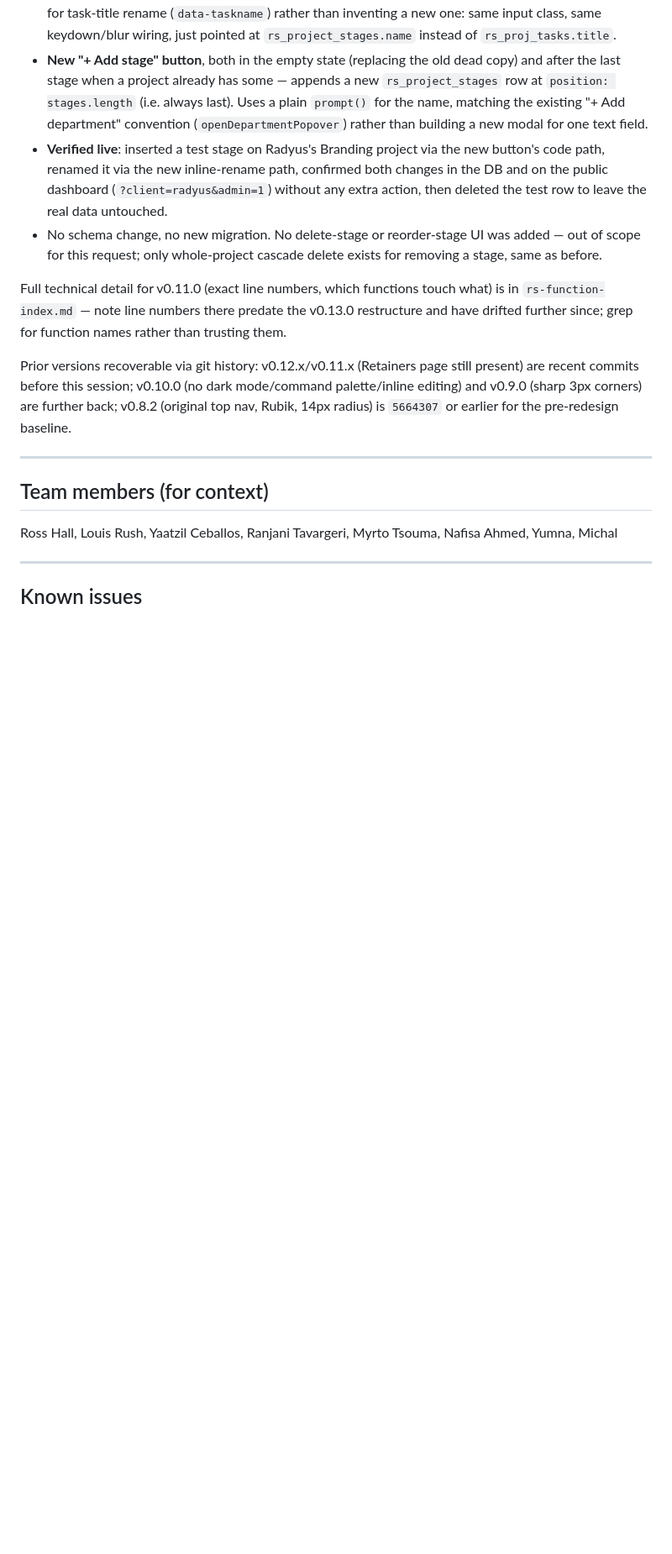
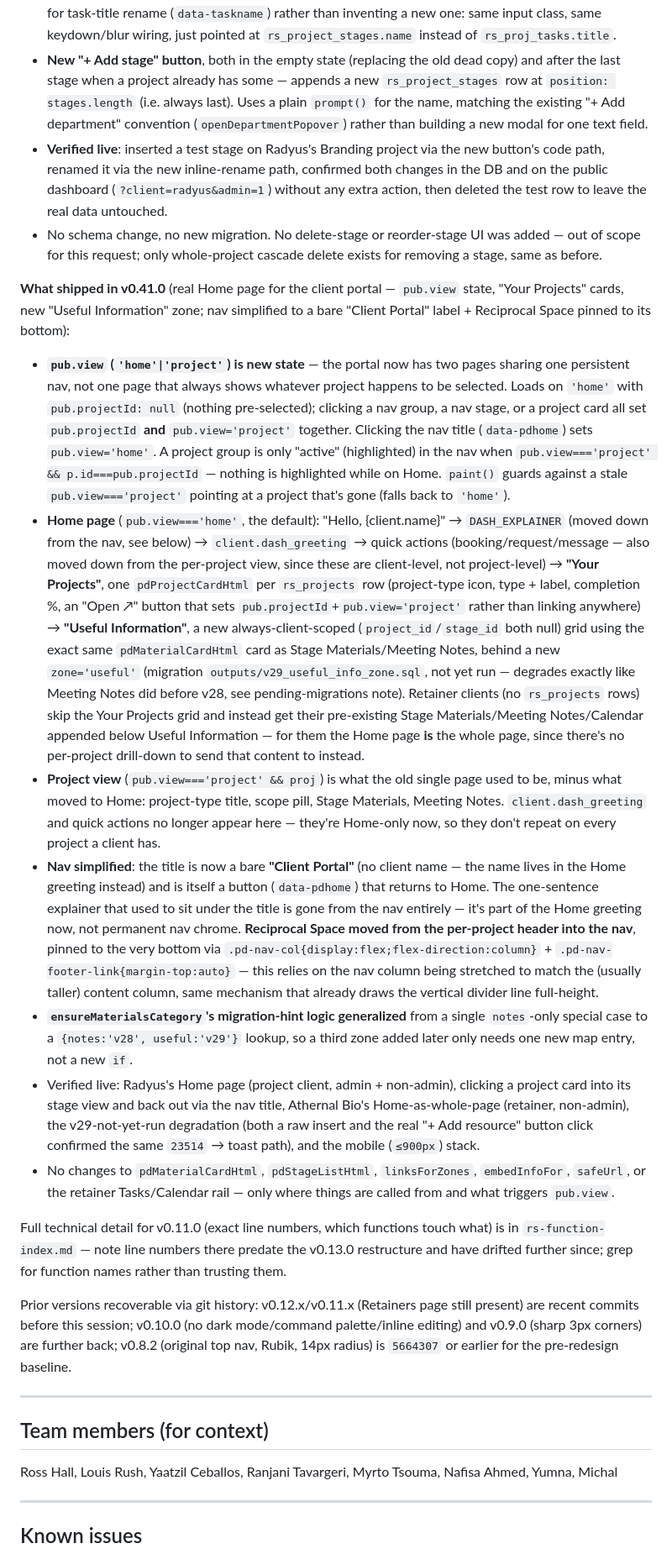
Before and after one commit to ross-hall/Retainer-Dashboard-V2, a Markdown page: CLAUDE.md, the part around one of its changes. Shown at 84% size. Rendered like a GitHub page; blank space fills up the shorter version.

```diff
--- a/CLAUDE.md
+++ b/CLAUDE.md
@@ -340,6 +340,15 @@ Font: Inter (unchanged from v0.9.0)
 - **Verified live**: inserted a test stage on Radyus's Branding project via the new button's code path, renamed it via the new inline-rename path, confirmed both changes in the DB and on the public dashboard (`?client=radyus&admin=1`) without any extra action, then deleted the test row to leave the real data untouched.
 - No schema change, no new migration. No delete-stage or reorder-stage UI was added — out of scope for this request; only whole-project cascade delete exists for removing a stage, same as before.
 
+**What shipped in v0.41.0** (real Home page for the client portal — `pub.view` state, "Your Projects" cards, new "Useful Information" zone; nav simplified to a bare "Client Portal" label + Reciprocal Space pinned to its bottom):
+- **`pub.view` (`'home'|'project'`) is new state** — the portal now has two pages sharing one persistent nav, not one page that always shows whatever project happens to be selected. Loads on `'home'` with `pub.projectId: null` (nothing pre-selected); clicking a nav group, a nav stage, or a project card all set `pub.projectId` **and** `pub.view='project'` together. Clicking the nav title (`data-pdhome`) sets `pub.view='home'`. A project group is only "active" (highlighted) in the nav when `pub.view==='project' && p.id===pub.projectId` — nothing is highlighted while on Home. `paint()` guards against a stale `pub.view==='project'` pointing at a project that's gone (falls back to `'home'`).
+- **Home page** (`pub.view==='home'`, the default): "Hello, {client.name}" → `DASH_EXPLAINER` (moved down from the nav, see below) → `client.dash_greeting` → quick actions (booking/request/message — also moved down from the per-project view, since these are client-level, not project-level) → **"Your Projects"**, one `pdProjectCardHtml` per `rs_projects` row (project-type icon, type + label, completion %, an "Open ↗" button that sets `pub.projectId`+`pub.view='project'` rather than linking anywhere) → **"Useful Information"**, a new always-client-scoped (`project_id`/`stage_id` both null) grid using the exact same `pdMaterialCardHtml` card as Stage Materials/Meeting Notes, behind a new `zone='useful'` (migration `outputs/v29_useful_info_zone.sql`, not yet run — degrades exactly like Meeting Notes did before v28, see pending-migrations note). Retainer clients (no `rs_projects` rows) skip the Your Projects grid and instead get their pre-existing Stage Materials/Meeting Notes/Calendar appended below Useful Information — for them the Home page **is** the whole page, since there's no per-project drill-down to send that content to instead.
+- **Project view** (`pub.view==='project' && proj`) is what the old single page used to be, minus what moved to Home: project-type title, scope pill, Stage Materials, Meeting Notes. `client.dash_greeting` and quick actions no longer appear here — they're Home-only now, so they don't repeat on every project a client has.
+- **Nav simplified**: the title is now a bare **"Client Portal"** (no client name — the name lives in the Home greeting instead) and is itself a button (`data-pdhome`) that returns to Home. The one-sentence explainer that used to sit under the title is gone from the nav entirely — it's part of the Home greeting now, not permanent nav chrome. **Reciprocal Space moved from the per-project header into the nav**, pinned to the very bottom via `.pd-nav-col{display:flex;flex-direction:column}` + `.pd-nav-footer-link{margin-top:auto}` — this relies on the nav column being stretched to match the (usually taller) content column, same mechanism that already draws the vertical divider line full-height.
+- **`ensureMaterialsCategory`'s migration-hint logic generalized** from a single `notes`-only special case to a `{notes:'v28', useful:'v29'}` lookup, so a third zone added later only needs one new map entry, not a new `if`.
+- Verified live: Radyus's Home page (project client, admin + non-admin), clicking a project card into its stage view and back out via the nav title, Athernal Bio's Home-as-whole-page (retainer, non-admin), the v29-not-yet-run degradation (both a raw insert and the real "+ Add resource" button click confirmed the same `23514` → toast path), and the mobile (`≤900px`) stack.
+- No changes to `pdMaterialCardHtml`, `pdStageListHtml`, `linksForZones`, `embedInfoFor`, `safeUrl`, or the retainer Tasks/Calendar rail — only where things are called from and what triggers `pub.view`.
+
 Full technical detail for v0.11.0 (exact line numbers, which functions touch what) is in `rs-function-index.md` — note line numbers there predate the v0.13.0 restructure and have drifted further since; grep for function names rather than trusting them.
 
 Prior versions recoverable via git history: v0.12.x/v0.11.x (Retainers page still present) are recent commits before this session; v0.10.0 (no dark mode/command palette/inline editing) and v0.9.0 (sharp 3px corners) are further back; v0.8.2 (original top nav, Rubik, 14px radius) is `5664307` or earlier for the pre-redesign baseline.
```
Also changed, not shown: other parts of CLAUDE.md (+4 -2 lines).
